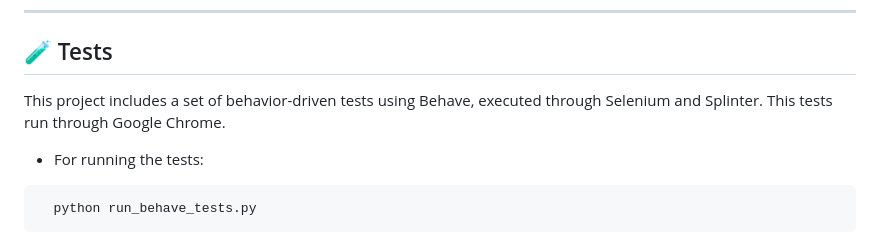
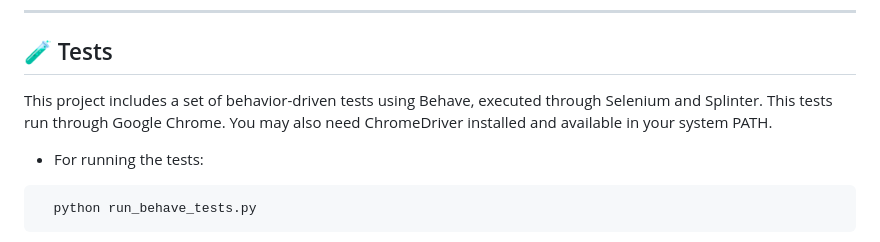
Before and after one commit to ednasolans/ProjecteWeb, a Markdown page: README.md, the part around the change. GitHub-like rendering.

````diff
--- a/README.md
+++ b/README.md
@@ -84,7 +84,7 @@ Then, log in at:
 
 ## 🧪 Tests
 
-This project includes a set of behavior-driven tests using Behave, executed through Selenium and Splinter. This tests run through Google Chrome.
+This project includes a set of behavior-driven tests using Behave, executed through Selenium and Splinter. This tests run through Google Chrome. You may also need ChromeDriver installed and available in your system PATH.
 
 - For running the tests:
 ```bash
````
